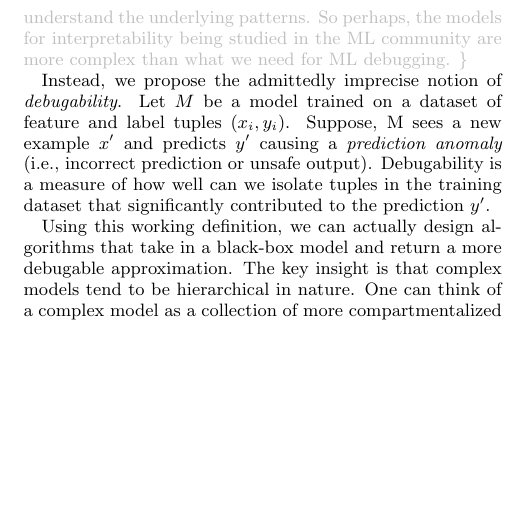
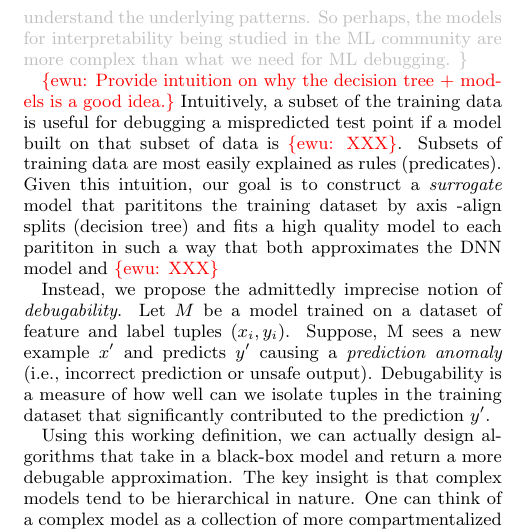
Before and after one commit to sjyk/hilda-explanations, a LaTeX paper (main.tex, which reads introduction.tex): part of one column of page 2 of 5 before the commit and part of one column of page 2 of 6 after it, cut so that both start at the same text, the shorter picture padded with empty space. Compiled offline with pdfLaTeX.

Commit message:
pass on intro

```diff
--- a/introduction.tex
+++ b/introduction.tex
@@ -29,6 +29,9 @@ Thus, in contrast to tradiitional machine learning debugging, which seeks to ide
 \gray{But, interpretability means different things to different people. To an end-user, this means explain why I received a given prediction in terms of understandable features. However, an ML developer cares less about understandable features than an explanation of the occurrence of an anomaly in terms of data that the model previously saw. Even if this explanation is course-grained, it is still useful as the data scientist can use this to trigger further exploratory data analysis to understand the underlying patterns. So perhaps, the models for interpretability being studied in the ML community are more complex than what we need for ML debugging.
 }
 
+\ewu{Provide intuition on why the decision tree + models is a good idea.}
+Intuitively, a subset of the training data is useful for debugging a mispredicted test point if a model built on that subset of data is \ewu{XXX}.  Subsets of training data are most easily explained as rules (predicates).  Given this intuition, our goal is to construct a {\it surrogate} model that parititons the training dataset by axis -align splits (decision tree) and fits a high quality model to each parititon in such a way that both approximates the DNN model and \ewu{XXX}
+
 Instead, we propose the admittedly imprecise notion of \emph{debugability}.
 Let $M$ be a model trained on a dataset of feature and label tuples $(x_i,y_i)$.
 Suppose, M sees a new example $x'$ and predicts $y'$ causing a \emph{prediction anomaly} (i.e., incorrect prediction or unsafe output).
```
